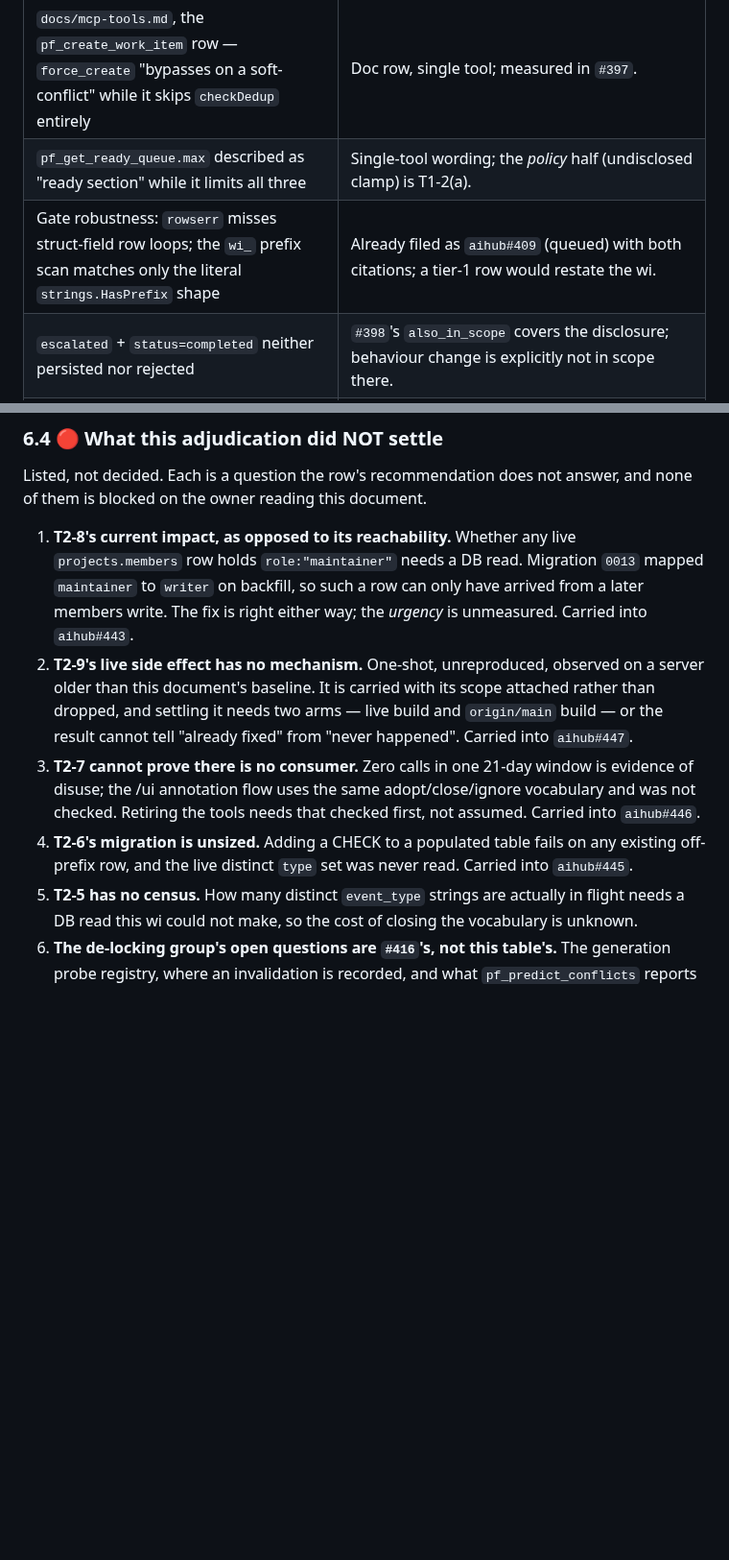
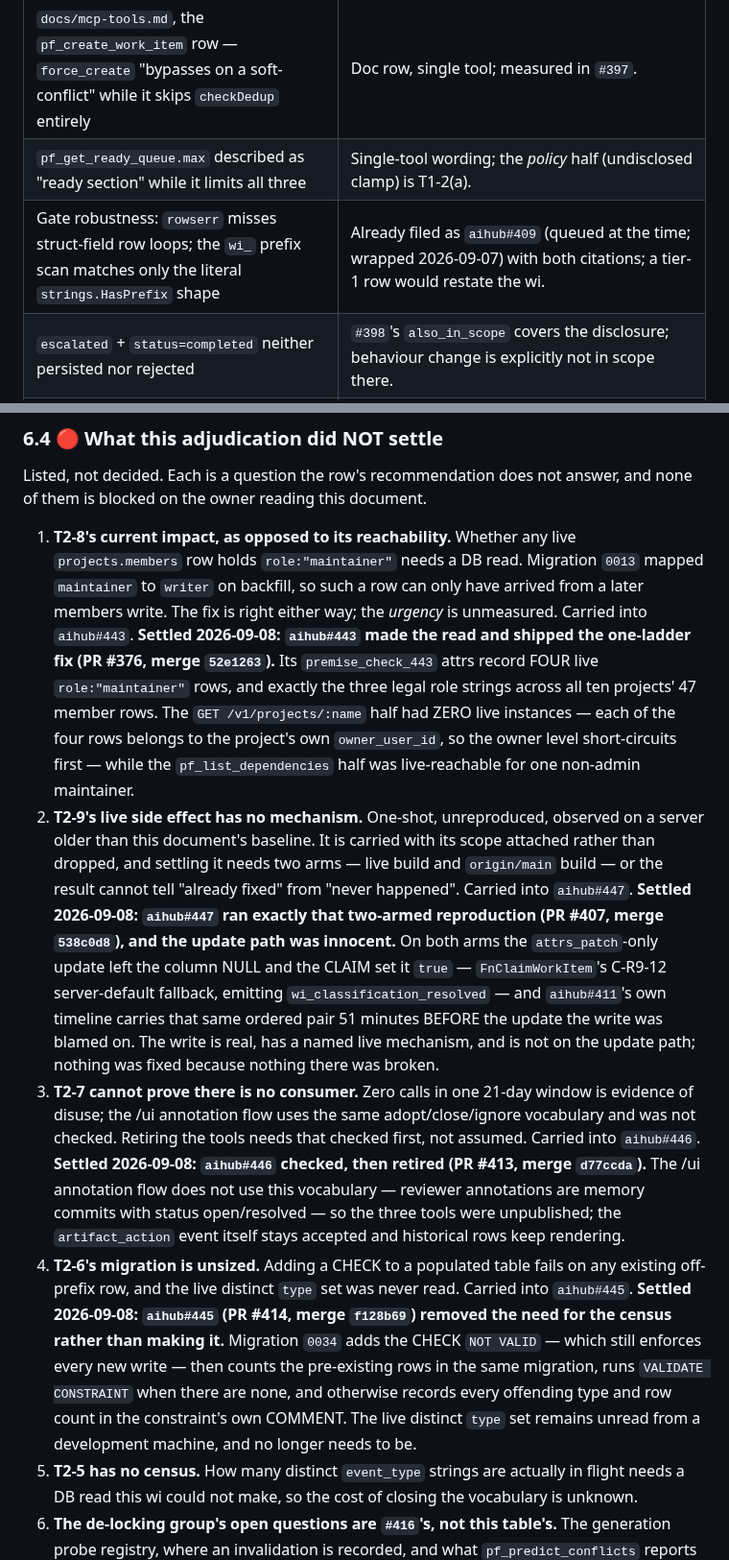
Before and after one commit to GMISWE/ieops-aihub, a Markdown page: docs/audits/aihub-411-design-decision-table.md, 2 parts joined by grey strips. Shown at 96% size. Rendered like a GitHub page; blank space fills up the shorter version.

Commit message:
docs: mark aihub#552 settled in the aihub#411 decision table, and sweep the other stale open-wi references (#495)
The T1-12 row still carried the /ui-ceiling-vs-recallTopKCeiling question as
"Deferred, not settled" pointing at aihub#552 as an open owner's call. The owner
ruled option 3 on 2026-09-09 and it landed the same day (PR #451, merge 2672f47):
the fork stays, with mutual-pointer comments at both sites and one text-level
gate (TestUIRecallLimitCeilingEqualsRecallTopKCeiling) holding the two literals
equal. The row now records the ruling, the landing, and the date.

Sweeping the rest of the document for wi references asserted as open:

- T2-4 said the heartbeat DB error aihub#442 names was "untouched and still
  open"; it landed 2026-09-08 (PR #396, merge fee1ca6) taking the "check it"
  arm, so the sentence now records what landed.
- T1-10's aihub#481 was itself cancelled 2026-09-08 with empty attrs — a second
  no-reason-recorded closure in that line — and a semantic search finds no
  successor, so the cell now says the byte-cost question has no carrier.
- Section 4 said aihub#409 was queued; it wrapped 2026-09-07.
- Section 6.4 items 1-4's carrier wis (aihub#443, #447, #446, #445) all settled
  2026-09-08; each item now records the measured outcome taken from the wi's
  attrs or its merge commit, never inferred.

Sections 1 and 2 stay frozen per the document's own convention (they are the
record of what was reviewed), and no disposition tag changes: the tally labels
for aihub#432 on T1-2/T1-12 belong to the sibling wi aihub#531.

```diff
--- a/docs/audits/aihub-411-design-decision-table.md
+++ b/docs/audits/aihub-411-design-decision-table.md
@@ -188,7 +188,7 @@ Name only, per the wi's ≤40-row cap (34 used). None of these is a non-finding;
 | `409 CONFLICT_DUPLICATE details.existing.status` hardcoded `"active"` | Single-tool; already folded into `#396`'s decision. |
 | `docs/mcp-tools.md`, the `pf_create_work_item` row — `force_create` "bypasses on a soft-conflict" while it skips `checkDedup` entirely | Doc row, single tool; measured in `#397`. |
 | `pf_get_ready_queue.max` described as "ready section" while it limits all three | Single-tool wording; the *policy* half (undisclosed clamp) is T1-2(a). |
-| Gate robustness: `rowserr` misses struct-field row loops; the `wi_` prefix scan matches only the literal `strings.HasPrefix` shape | Already filed as `aihub#409` (queued) with both citations; a tier-1 row would restate the wi. |
+| Gate robustness: `rowserr` misses struct-field row loops; the `wi_` prefix scan matches only the literal `strings.HasPrefix` shape | Already filed as `aihub#409` (queued at the time; wrapped 2026-09-07) with both citations; a tier-1 row would restate the wi. |
 | `escalated` + `status=completed` neither persisted nor rejected | `#398`'s `also_in_scope` covers the disclosure; behaviour change is explicitly not in scope there. |
 | `pf_save_artifact` / `pf_update_step` 500 on a literal NUL byte in content | Two endpoints, one class; `#399.attrs…class_still_open` (2) and (4) already record both plus the reason the clean fix would destroy its own gate's only input-reachable fault. |
 | The `escalated` blocked+`wi_stalled` savepoint's own invariant has **no gate** | `#399.attrs…class_still_open` (1) states it and why it was left; adding a row would not add information. |
@@ -412,16 +412,38 @@ them is blocked on the owner reading this document.
    `projects.members` row holds `role:"maintainer"` needs a DB read. Migration `0013` mapped
    `maintainer` to `writer` on backfill, so such a row can only have arrived from a later
    members write. The fix is right either way; the *urgency* is unmeasured. Carried into
-   `aihub#443`.
+   `aihub#443`. **Settled 2026-09-08: `aihub#443` made the read and shipped the one-ladder fix
+   (PR #376, merge `52e1263`).** Its `premise_check_443` attrs record FOUR live
+   `role:"maintainer"` rows, and exactly the three legal role strings across all ten projects'
+   47 member rows. The `GET /v1/projects/:name` half had ZERO live instances — each of the four
+   rows belongs to the project's own `owner_user_id`, so the owner level short-circuits first —
+   while the `pf_list_dependencies` half was live-reachable for one non-admin maintainer.
 2. **T2-9's live side effect has no mechanism.** One-shot, unreproduced, observed on a server
    older than this document's baseline. It is carried with its scope attached rather than
    dropped, and settling it needs two arms — live build and `origin/main` build — or the result
-   cannot tell "already fixed" from "never happened". Carried into `aihub#447`.
+   cannot tell "already fixed" from "never happened". Carried into `aihub#447`. **Settled
+   2026-09-08: `aihub#447` ran exactly that two-armed reproduction (PR #407, merge `538c0d8`),
+   and the update path was innocent.** On both arms the `attrs_patch`-only update left the
+   column NULL and the CLAIM set it `true` — `FnClaimWorkItem`'s C-R9-12 server-default
+   fallback, emitting `wi_classification_resolved` — and `aihub#411`'s own timeline carries that
+   same ordered pair 51 minutes BEFORE the update the write was blamed on. The write is real,
+   has a named live mechanism, and is not on the update path; nothing was fixed because nothing
+   there was broken.
 3. **T2-7 cannot prove there is no consumer.** Zero calls in one 21-day window is evidence of
    disuse; the /ui annotation flow uses the same adopt/close/ignore vocabulary and was not
    checked. Retiring the tools needs that checked first, not assumed. Carried into `aihub#446`.
+   **Settled 2026-09-08: `aihub#446` checked, then retired (PR #413, merge `d77ccda`).** The /ui
+   annotation flow does not use this vocabulary — reviewer annotations are memory commits with
+   status open/resolved — so the three tools were unpublished; the `artifact_action` event
+   itself stays accepted and historical rows keep rendering.
 4. **T2-6's migration is unsized.** Adding a CHECK to a populated table fails on any existing
    off-prefix row, and the live distinct `type` set was never read. Carried into `aihub#445`.
+   **Settled 2026-09-08: `aihub#445` (PR #414, merge `f128b69`) removed the need for the census
+   rather than making it.** Migration `0034` adds the CHECK `NOT VALID` — which still enforces
+   every new write — then counts the pre-existing rows in the same migration, runs
+   `VALIDATE CONSTRAINT` when there are none, and otherwise records every offending type and row
+   count in the constraint's own COMMENT. The live distinct `type` set remains unread from a
+   development machine, and no longer needs to be.
 5. **T2-5 has no census.** How many distinct `event_type` strings are actually in flight needs
    a DB read this wi could not make, so the cost of closing the vocabulary is unknown.
 6. **The de-locking group's open questions are `#416`'s, not this table's.** The generation
```
Also changed, not shown: other parts of docs/audits/aihub-411-design-decision-table.md (+3 -3 lines).
